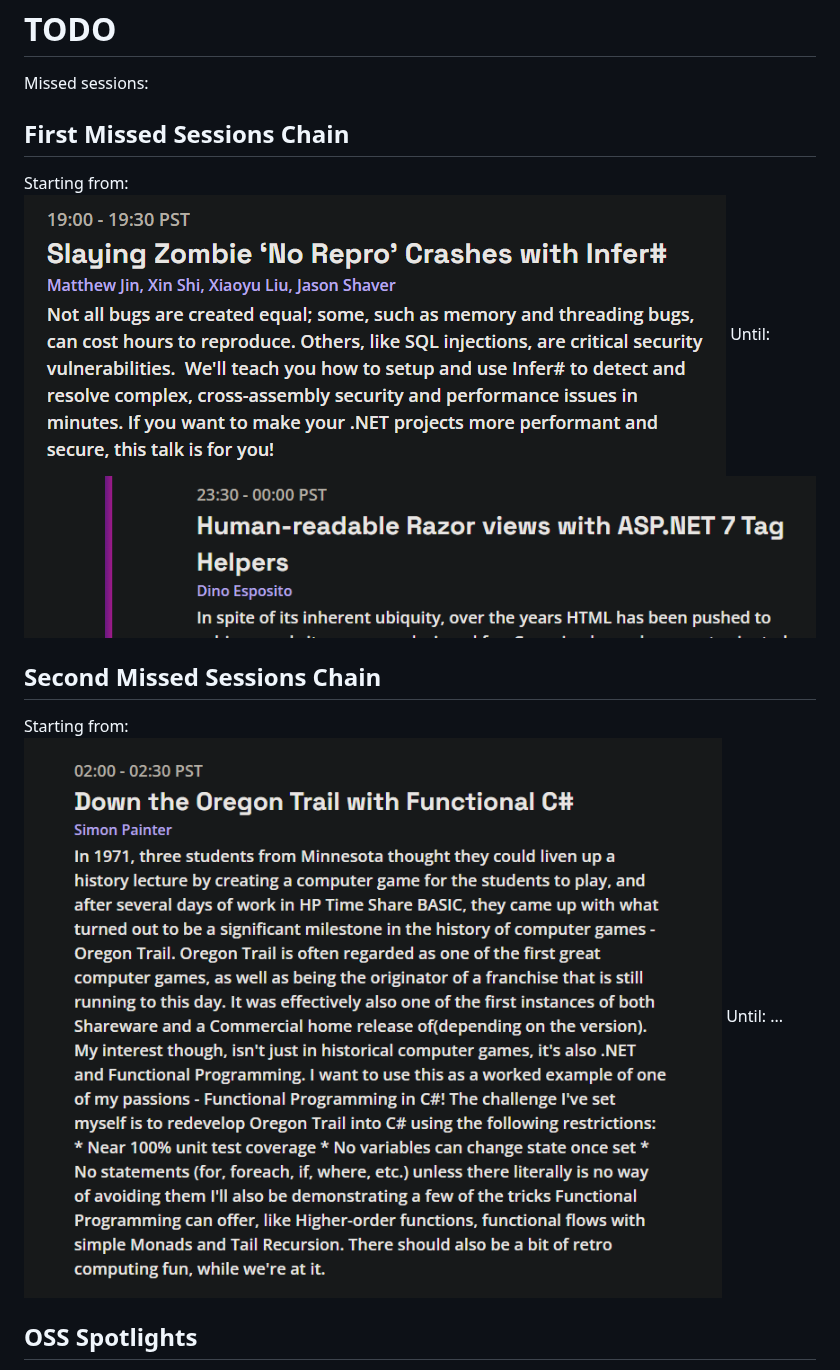
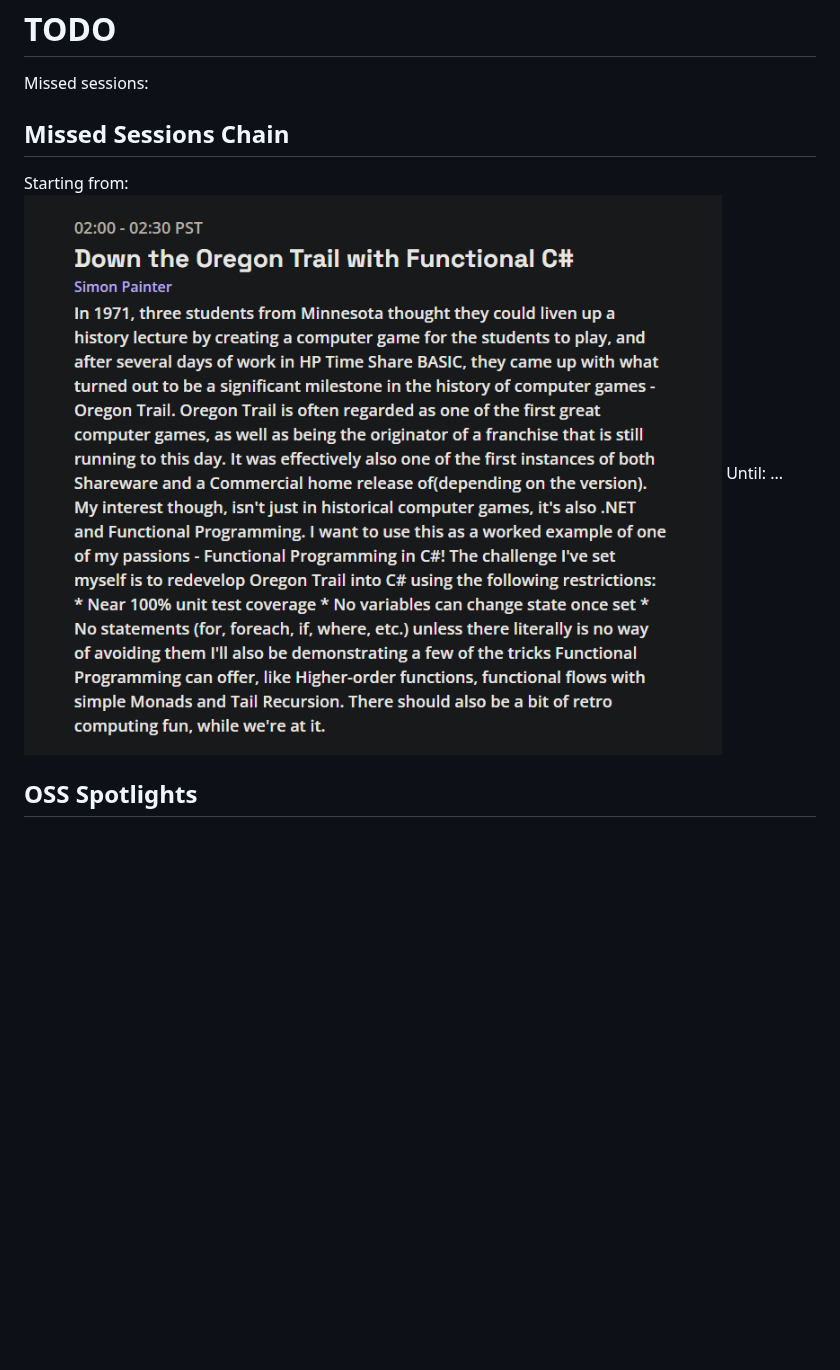
Before and after one commit to matijs-toonen/dotnet-conf-notes, a Markdown page: 2022/README.md, the part around one of its changes. Drawn GitHub-style; pictures changed too: 2022/Resources/MissedSessions/End_1.png (deleted), 2022/Resources/MissedSessions/Start_1_new.png (deleted); blank space fills up the shorter version.

Commit message:
Changed missed sessions and added table of contents

```diff
--- a/2022/README.md
+++ b/2022/README.md
@@ -487,14 +604,9 @@ Examples of use cases:
 
 # TODO
 Missed sessions:
-## First Missed Sessions Chain
+## Missed Sessions Chain
 Starting from:
-![First Start](./Resources/MissedSessions/Start_1_new.png)
-Until:
-![First Until](./Resources/MissedSessions/End_1.png)
-## Second Missed Sessions Chain
-Starting from:
-![Second Start](./Resources/MissedSessions/Start_2.png)
+![Start](./Resources/MissedSessions/Start.png)
 Until:
 ...
 ## OSS Spotlights
```
Also changed, not shown: other parts of 2022/README.md (+117 -0 lines), 2022/Resources/MissedSessions/Start.png (renamed from 2022/Resources/MissedSessions/Start_2.png), 2022/Resources/MissedSessions/Start_1.png (deleted).
